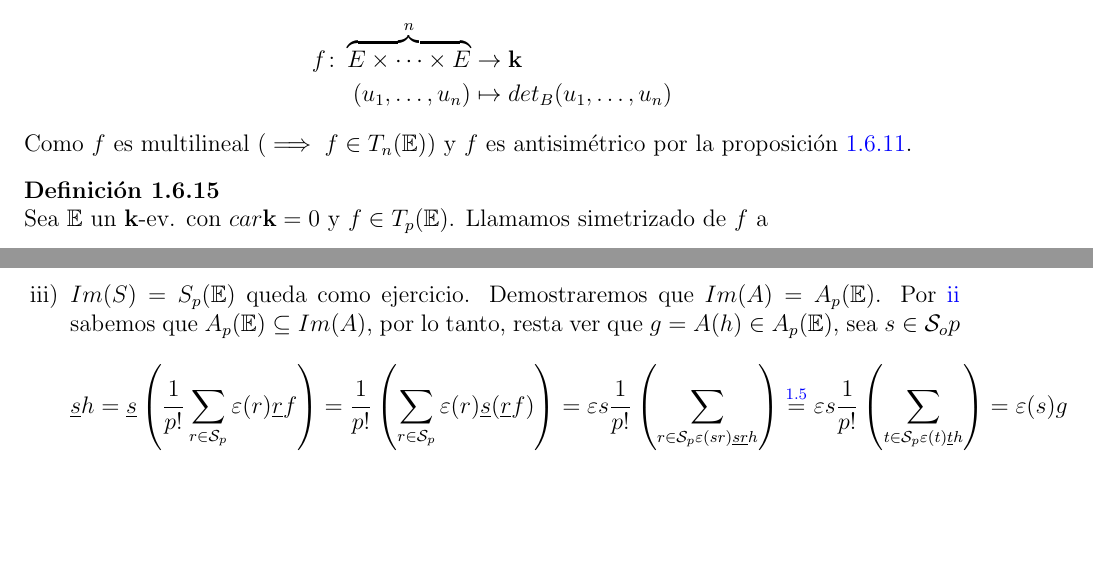
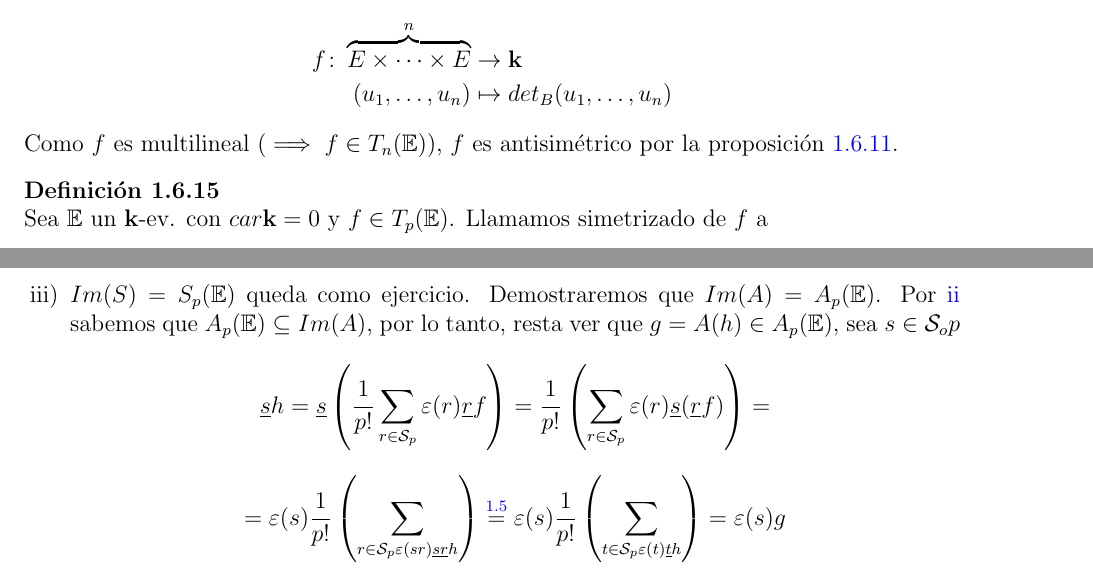
Before and after one commit to MiquelOrtega/Mates, a LaTeX document (Algebra_Multilineal_i_Geometria_Projectiva/Latex/main.tex, which reads Algebra_Multilineal_i_Geometria_Projectiva/Latex/tema_uno.tex): two parts of pages 14 and 15 of 15, joined at a grey line, cut so that both start at the same text, the shorter picture padded with empty space. Compiled offline with pdfLaTeX.

Commit message:
Errors corregits del 27/setembre

```diff
--- a/Algebra_Multilineal_i_Geometria_Projectiva/Latex/tema_uno.tex
+++ b/Algebra_Multilineal_i_Geometria_Projectiva/Latex/tema_uno.tex
@@ -1010,7 +1010,7 @@ Recordemos que $T_p^q(\E)$ es un $\k$-ev.
             (u_1,\dots,u_n) &\mapsto det_B(u_1,\dots,u_n)
         \end{aligned}
     \]
-    Como $f$ es multilineal ($\implies f \in T_n(\E)$) y $f$ es antisimétrico
+    Como $f$ es multilineal ($\implies f \in T_n(\E)$), $f$ es antisimétrico
     por la proposición \ref{prop:sim_comp}.
 \end{example}
 \begin{defi}
@@ -1080,8 +1080,11 @@ Recordemos que $T_p^q(\E)$ es un $\k$-ev.
         \[
             \underline{s}h = \underline{s}\left( \frac{1}{p!}\sum_{r \in \mathcal{S}_p} \varepsilon(r)\underline{r}f
             \right) = \frac{1}{p!}\left(\sum_{r \in \mathcal{S}_p} \varepsilon(r)\underline{s}(\underline{r}f)\right) =
-            \varepsilon{s}\frac{1}{p!} \left( \sum_{r \in \mathcal{S}_p \varepsilon(sr) \underline{sr}h} \right) \stackrel{\ref{obs:perm_biy}}{=}
-            \varepsilon{s}\frac{1}{p!} \left( \sum_{t \in \mathcal{S}_p \varepsilon(t) \underline{t}h} \right) = \varepsilon(s)g
+        \]
+        \[
+            = \varepsilon(s)\frac{1}{p!} \left( \sum_{r \in \mathcal{S}_p \varepsilon(sr) \underline{sr}h} \right)
+            \stackrel{\ref{obs:perm_biy}}{=} \varepsilon(s)\frac{1}{p!} \left( \sum_{t \in \mathcal{S}_p \varepsilon(t)
+            \underline{t}h} \right) = \varepsilon(s)g
         \]
     \end{enumerate}
 \end{proof}
```
Also changed, not shown: Algebra_Multilineal_i_Geometria_Projectiva/Latex/main.pdf.
